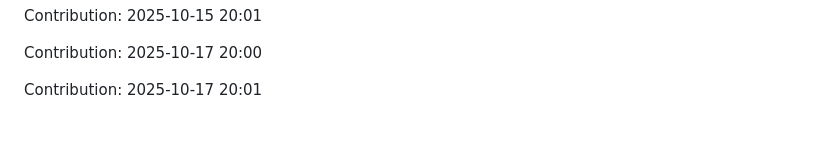
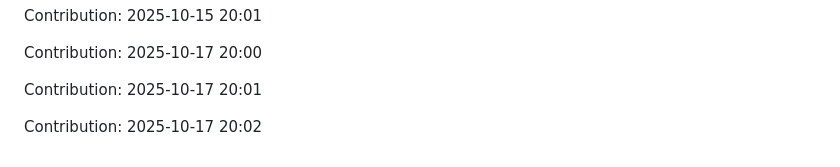
Before and after one commit to iKnowLab-Projects/IITP_AGI_STT, a Markdown page: README.md, the part around the change. Drawn GitHub-style; blank space fills up the shorter version.

Commit message:
"Contribution: 2025-10-17 20:02"

```diff
--- a/README.md
+++ b/README.md
@@ -361,3 +361,5 @@ Contribution: 2025-10-15 20:01
 Contribution: 2025-10-17 20:00
 
 Contribution: 2025-10-17 20:01
+
+Contribution: 2025-10-17 20:02
```
